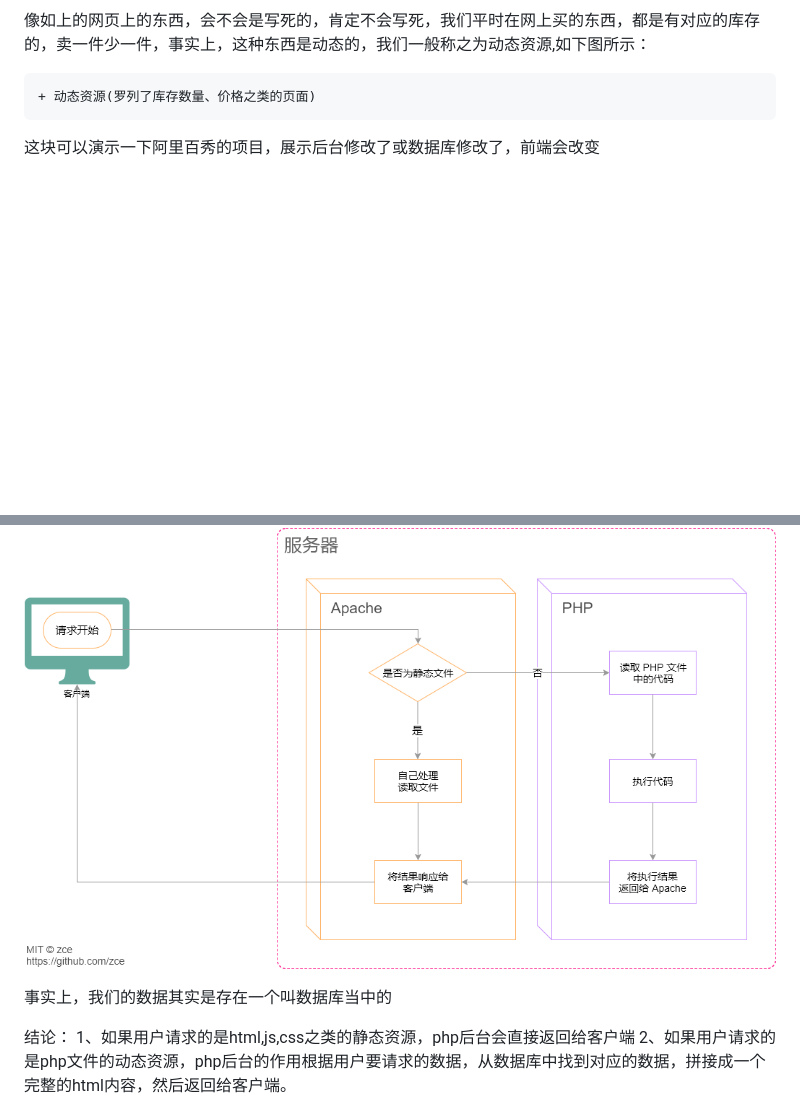
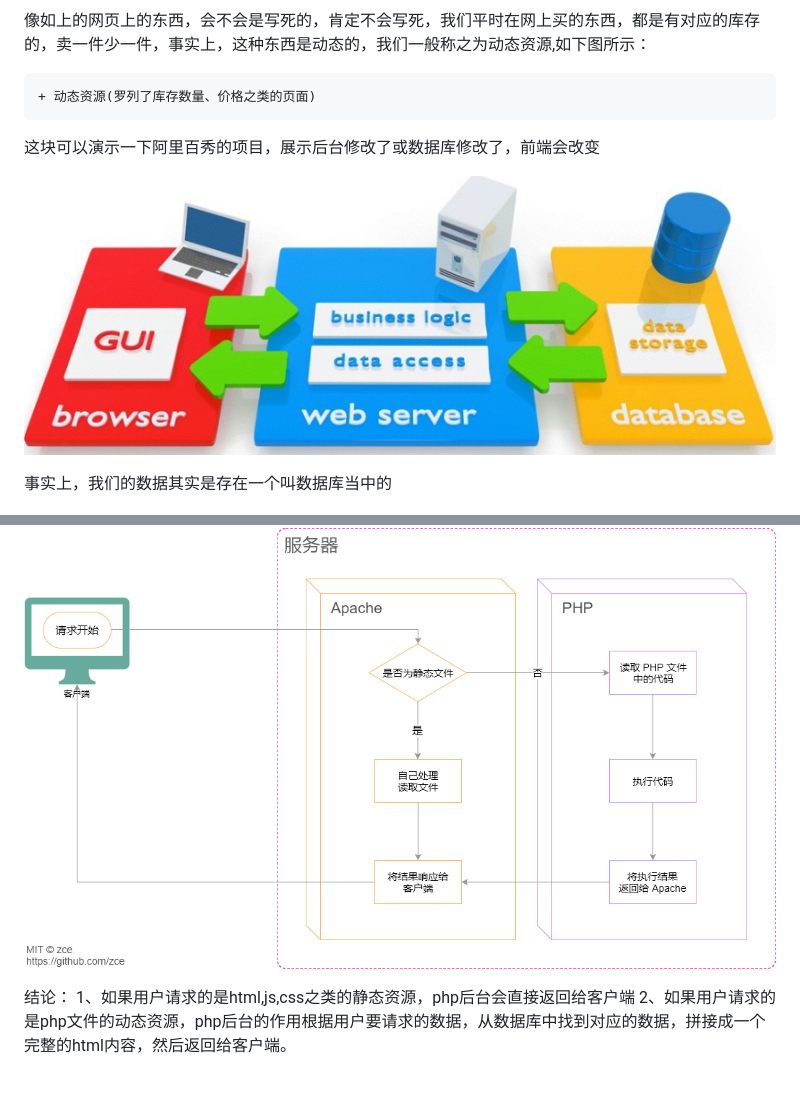
Before and after one commit to zhengwei1949/php_jiangyi, a Markdown page: 导学.md, 2 parts joined by grey strips. GitHub-like rendering; pictures changed too: 111.png (added); blank space fills up the shorter version.

```diff
--- a/导学.md
+++ b/导学.md
@@ -121,6 +121,10 @@
 
 这块可以演示一下阿里百秀的项目，展示后台修改了或数据库修改了，前端会改变
 
+![](./111.png)
+
+事实上，我们的数据其实是存在一个叫数据库当中的
+
 ![](./static2.png)
 
 
@@ -128,7 +132,6 @@
 
 ![](./apache-php.png)
 
-事实上，我们的数据其实是存在一个叫数据库当中的
 
 结论：
 1、如果用户请求的是html,js,css之类的静态资源，php后台会直接返回给客户端
```
